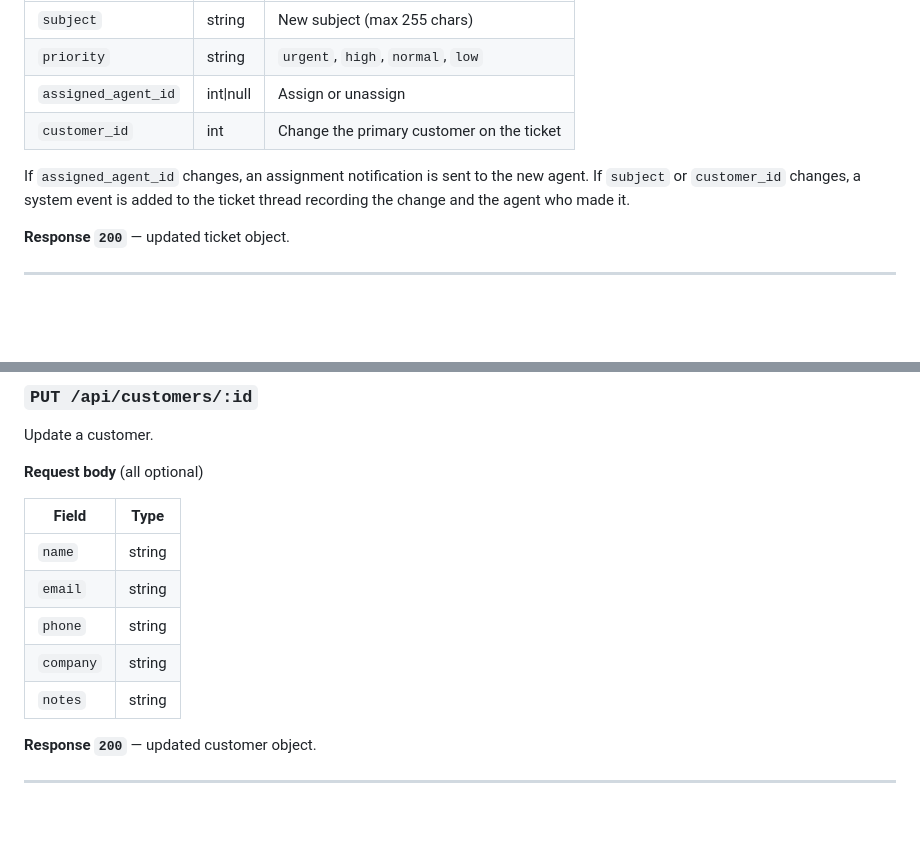
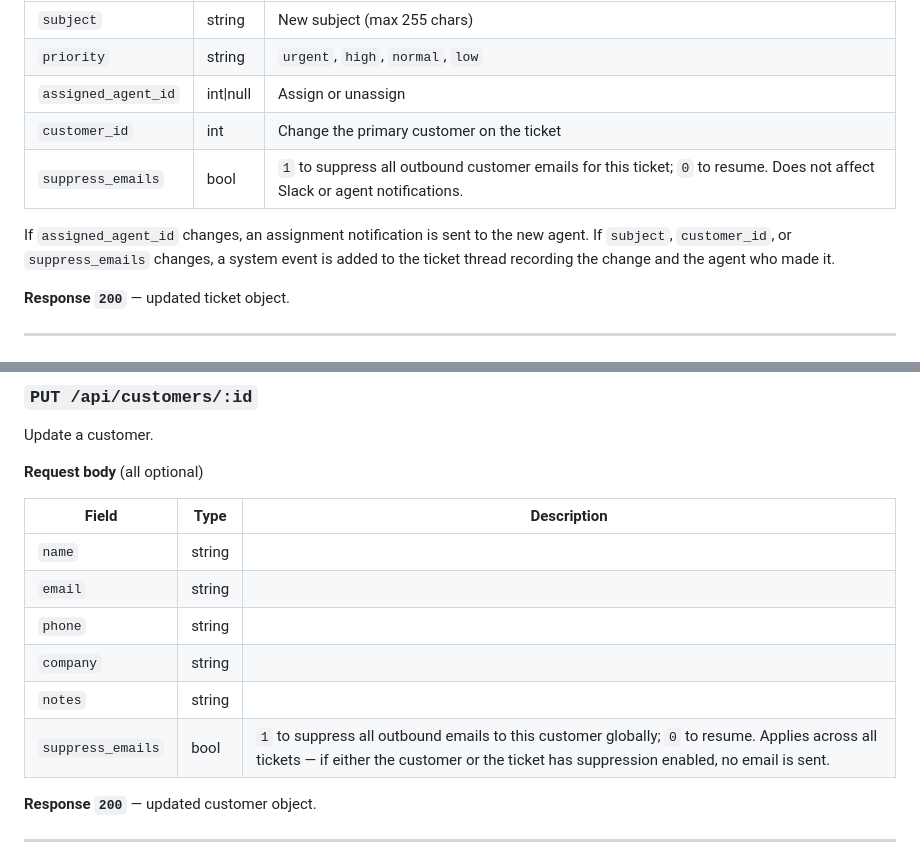
Before and after one commit to TerminalAddict/andrea-helpdesk, a Markdown page: docs/api-spec.md, 2 parts joined by grey strips. Drawn GitHub-style; blank space fills up the shorter version.

```diff
--- a/docs/api-spec.md
+++ b/docs/api-spec.md
@@ -296,8 +296,9 @@ Update a ticket's subject, priority, assigned agent, or customer. Changes are re
 | `priority` | string | `urgent`, `high`, `normal`, `low` |
 | `assigned_agent_id` | int\|null | Assign or unassign |
 | `customer_id` | int | Change the primary customer on the ticket |
+| `suppress_emails` | bool | `1` to suppress all outbound customer emails for this ticket; `0` to resume. Does not affect Slack or agent notifications. |
 
-If `assigned_agent_id` changes, an assignment notification is sent to the new agent. If `subject` or `customer_id` changes, a system event is added to the ticket thread recording the change and the agent who made it.
+If `assigned_agent_id` changes, an assignment notification is sent to the new agent. If `subject`, `customer_id`, or `suppress_emails` changes, a system event is added to the ticket thread recording the change and the agent who made it.
 
 **Response `200`** — updated ticket object.
 
@@ -632,13 +633,14 @@ Update a customer.
 
 **Request body** (all optional)
 
-| Field | Type |
-|-------|------|
-| `name` | string |
-| `email` | string |
-| `phone` | string |
-| `company` | string |
-| `notes` | string |
+| Field | Type | Description |
+|-------|------|-------------|
+| `name` | string | |
+| `email` | string | |
+| `phone` | string | |
+| `company` | string | |
+| `notes` | string | |
+| `suppress_emails` | bool | `1` to suppress all outbound emails to this customer globally; `0` to resume. Applies across all tickets — if either the customer or the ticket has suppression enabled, no email is sent. |
 
 **Response `200`** — updated customer object.
 
```
Also changed, not shown: README.md (+4 -2 lines), docs/db-schema.md (+4 -2 lines).
